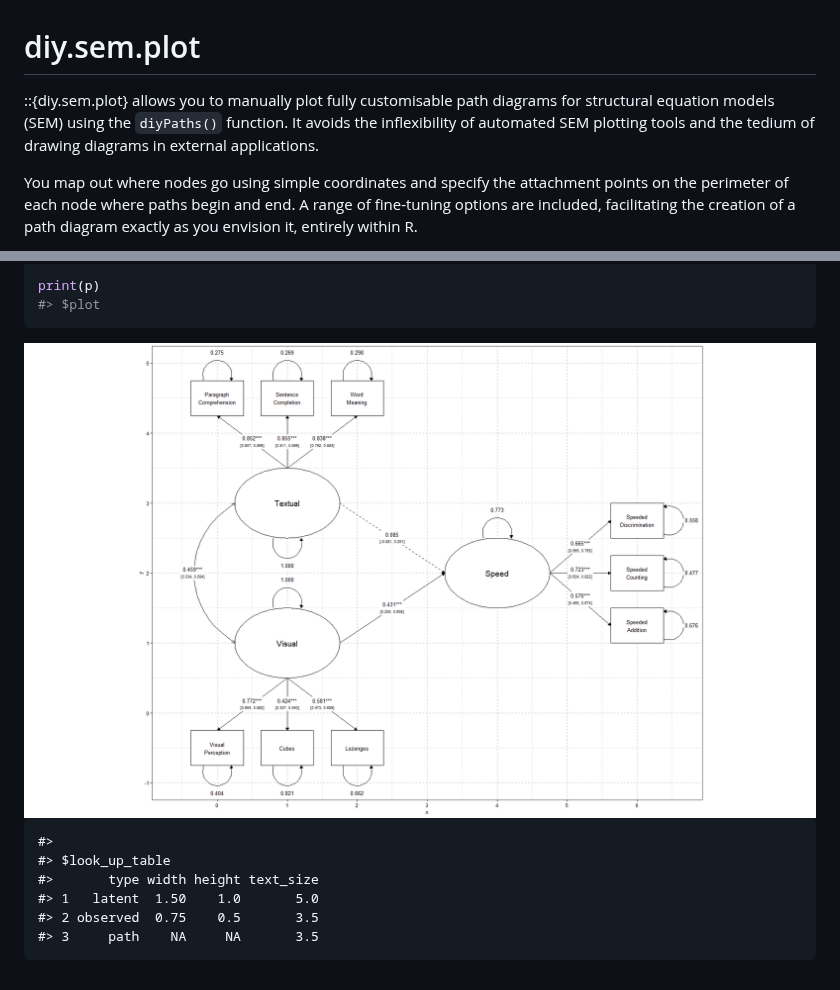
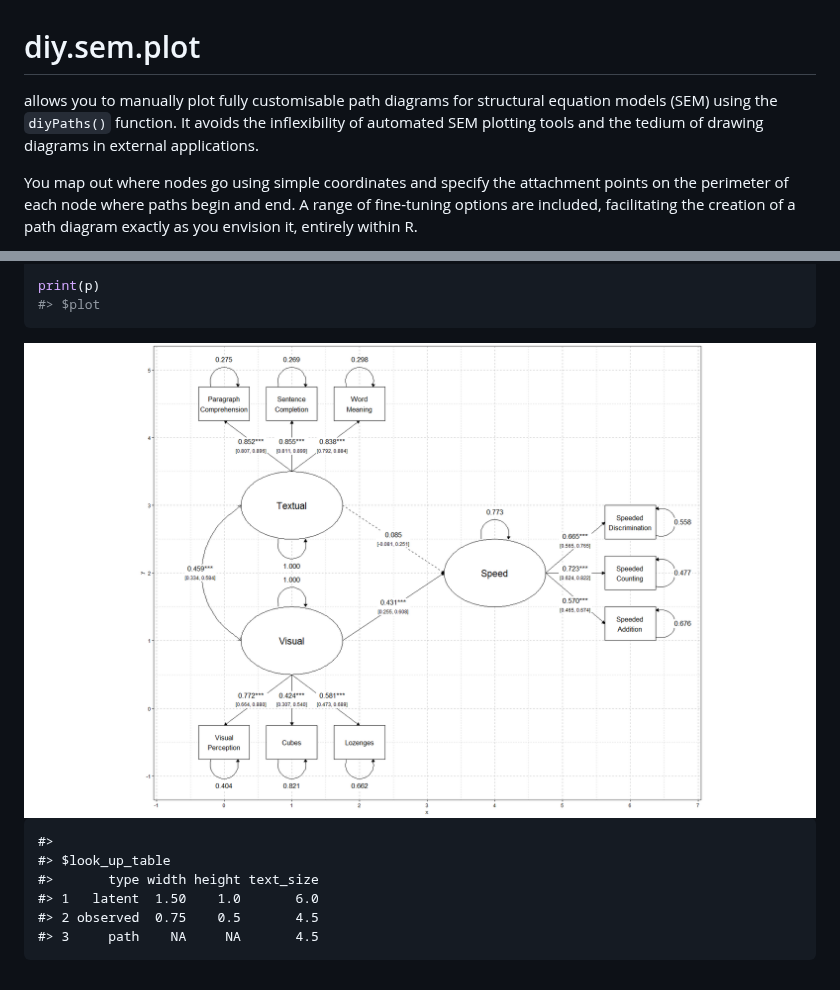
Before and after one commit to snagy86/diy.sem.plot, a Markdown page: README.md, 2 parts joined by grey strips. GitHub-like rendering; pictures changed too: man/figures/README-example1-1.png.

```diff
--- a/README.md
+++ b/README.md
@@ -7,10 +7,10 @@
 
 <!-- badges: end -->
 
-::{diy.sem.plot} allows you to manually plot fully customisable path
-diagrams for structural equation models (SEM) using the `diyPaths()`
-function. It avoids the inflexibility of automated SEM plotting tools
-and the tedium of drawing diagrams in external applications.
+allows you to manually plot fully customisable path diagrams for
+structural equation models (SEM) using the `diyPaths()` function. It
+avoids the inflexibility of automated SEM plotting tools and the tedium
+of drawing diagrams in external applications.
 
 You map out where nodes go using simple coordinates and specify the
 attachment points on the perimeter of each node where paths begin and
@@ -158,6 +163,6 @@ print(p)
     #>
     #> $look_up_table
     #>       type width height text_size
-    #> 1   latent  1.50    1.0       5.0
-    #> 2 observed  0.75    0.5       3.5
-    #> 3     path    NA     NA       3.5
+    #> 1   latent  1.50    1.0       6.0
+    #> 2 observed  0.75    0.5       4.5
+    #> 3     path    NA     NA       4.5
```
Also changed, not shown: other parts of README.md (+41 -36 lines), man/figures/README-example-1.png (deleted), man/figures/README-pressure-1.png (deleted), man/figures/README-unnamed-chunk-3-1.png (deleted), 1 other file.
